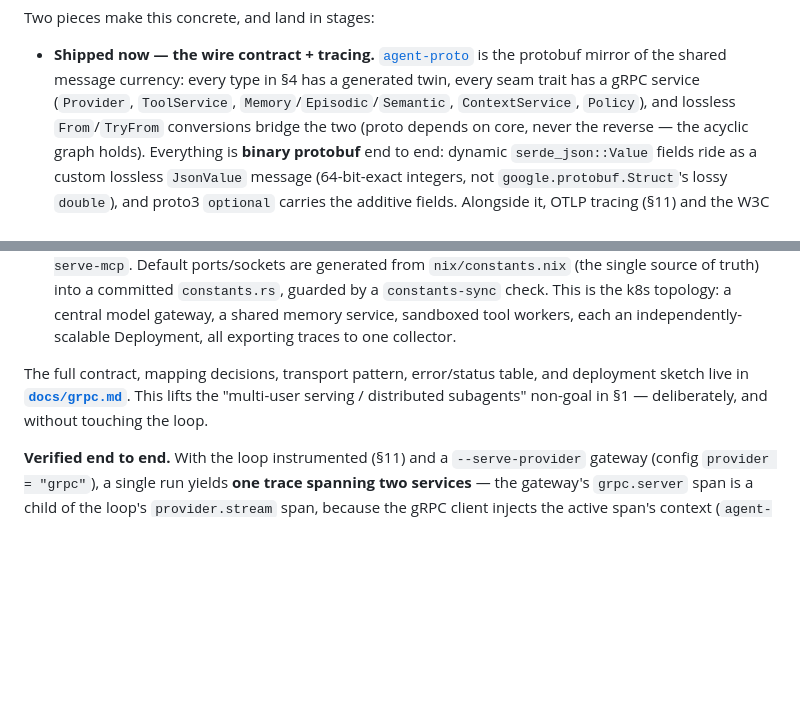
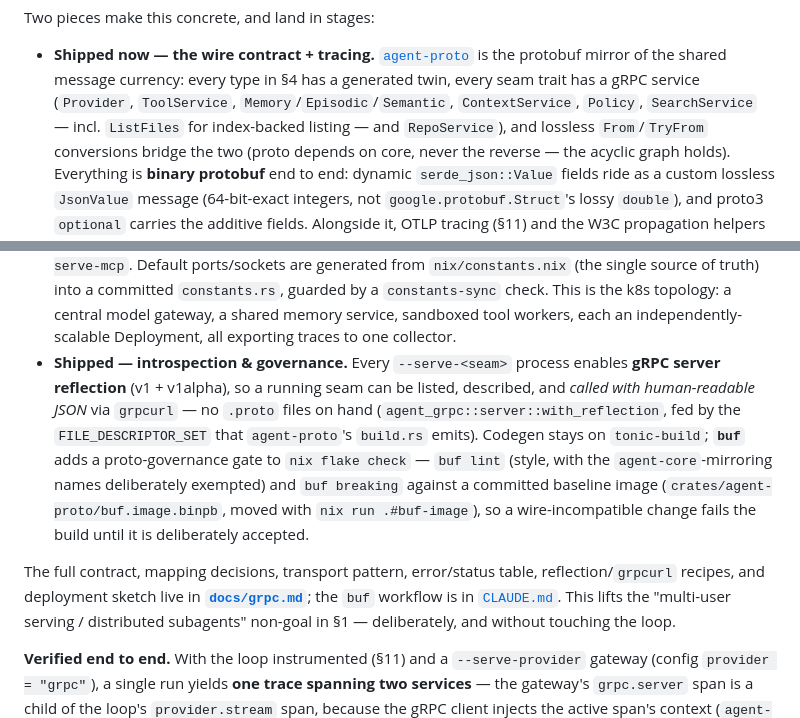
Before and after one commit to randomizedcoder/agent-seddon, a Markdown page: DESIGN.md, 2 parts joined by grey strips. Rendered like a GitHub page; blank space fills up the shorter version.

```diff
--- a/DESIGN.md
+++ b/DESIGN.md
@@ -560,7 +560,8 @@ Two pieces make this concrete, and land in stages:
 - **Shipped now — the wire contract + tracing.** [`agent-proto`](crates/agent-proto)
   is the protobuf mirror of the shared message currency: every type in §4 has a
   generated twin, every seam trait has a gRPC service (`Provider`, `ToolService`,
-  `Memory`/`Episodic`/`Semantic`, `ContextService`, `Policy`), and lossless
+  `Memory`/`Episodic`/`Semantic`, `ContextService`, `Policy`, `SearchService`
+  — incl. `ListFiles` for index-backed listing — and `RepoService`), and lossless
   `From`/`TryFrom` conversions bridge the two (proto depends on core, never the
   reverse — the acyclic graph holds). Everything is **binary protobuf** end to
   end: dynamic `serde_json::Value` fields ride as a custom lossless `JsonValue`
@@ -579,9 +580,21 @@ Two pieces make this concrete, and land in stages:
   topology: a central model gateway, a shared memory service, sandboxed tool
   workers, each an independently-scalable Deployment, all exporting traces to one
   collector.
+- **Shipped — introspection & governance.** Every `--serve-<seam>` process enables
+  **gRPC server reflection** (v1 + v1alpha), so a running seam can be listed,
+  described, and *called with human-readable JSON* via `grpcurl` — no `.proto`
+  files on hand (`agent_grpc::server::with_reflection`, fed by the
+  `FILE_DESCRIPTOR_SET` that `agent-proto`'s `build.rs` emits). Codegen stays on
+  `tonic-build`; **`buf`** adds a proto-governance gate to `nix flake check` —
+  `buf lint` (style, with the `agent-core`-mirroring names deliberately exempted)
+  and `buf breaking` against a committed baseline image
+  (`crates/agent-proto/buf.image.binpb`, moved with `nix run .#buf-image`), so a
+  wire-incompatible change fails the build until it is deliberately accepted.
 
-The full contract, mapping decisions, transport pattern, error/status table, and
-deployment sketch live in **[`docs/grpc.md`](docs/grpc.md)**. This lifts the
+The full contract, mapping decisions, transport pattern, error/status table,
+reflection/`grpcurl` recipes, and deployment sketch live in
+**[`docs/grpc.md`](docs/grpc.md)**; the `buf` workflow is in
+[`CLAUDE.md`](CLAUDE.md). This lifts the
 "multi-user serving / distributed subagents" non-goal in §1 — deliberately, and
 without touching the loop.
 
```
Also changed, not shown: README.md (+17 -3 lines), docs/architecture.md (+4 -1 lines).
